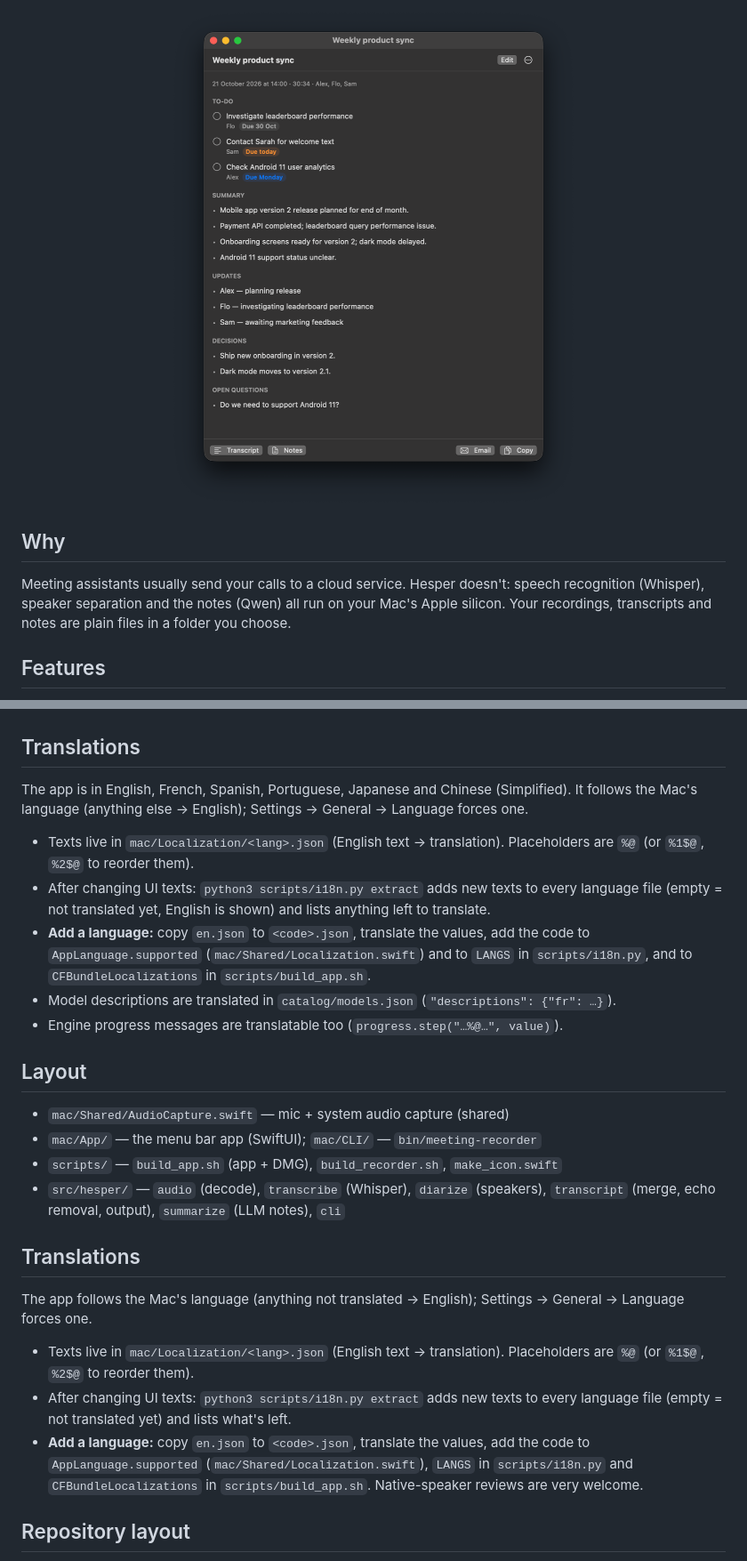
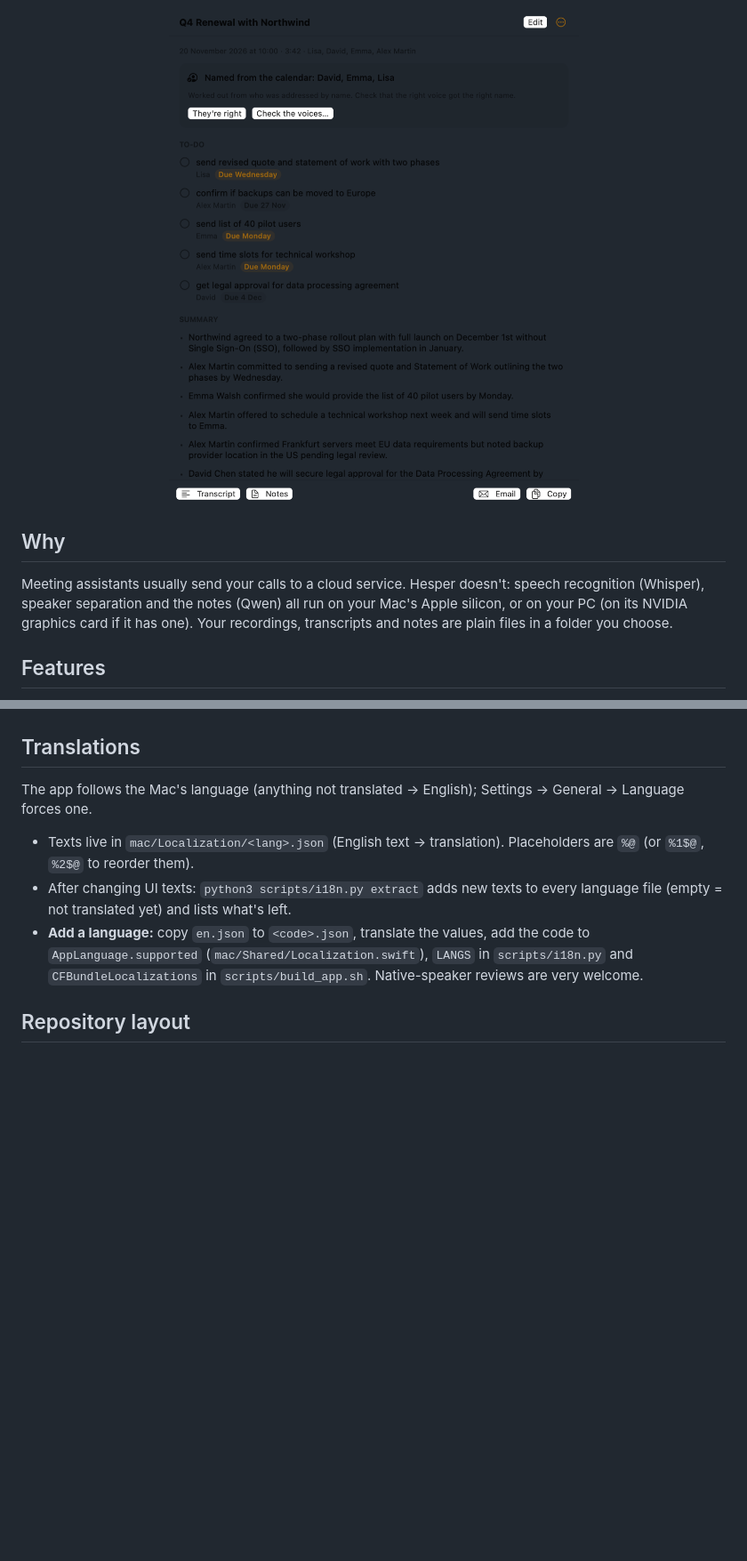
Before and after one commit to Gbally/MeetScribe-releases, a Markdown page: README.md, 2 parts joined by grey strips. Shown at 89% size. Rendered like a GitHub page; pictures changed too: docs/img/meeting.png; blank space fills up the shorter version.

Commit message:
README and site: Windows download, new Hesper screenshots, by Gbally

```diff
--- a/README.md
+++ b/README.md
@@ -20,7 +21,8 @@ and a to-do list — with AI that runs entirely on your Mac. Free, open source,
 ## Why
 
 Meeting assistants usually send your calls to a cloud service. Hesper doesn't: speech
-recognition (Whisper), speaker separation and the notes (Qwen) all run on your Mac's Apple silicon.
+recognition (Whisper), speaker separation and the notes (Qwen) all run on your Mac's Apple silicon, or on
+your PC (on its NVIDIA graphics card if it has one).
 Your recordings, transcripts and notes are plain files in a folder you choose.
 
 ## Features
@@ -203,29 +220,6 @@ Each meeting gets a folder in `~/Documents/MeetingNotes/` with `notes.md`,
 
 ## Translations
 
-The app is in English, French, Spanish, Portuguese, Japanese and Chinese (Simplified). It follows the
-Mac's language (anything else → English); Settings → General → Language forces one.
-
-- Texts live in `mac/Localization/<lang>.json` (English text → translation). Placeholders are
-  `%@` (or `%1$@`, `%2$@` to reorder them).
-- After changing UI texts: `python3 scripts/i18n.py extract` adds new texts to every language file
-  (empty = not translated yet, English is shown) and lists anything left to translate.
-- **Add a language:** copy `en.json` to `<code>.json`, translate the values, add the code to
-  `AppLanguage.supported` (`mac/Shared/Localization.swift`) and to `LANGS` in `scripts/i18n.py`,
-  and to `CFBundleLocalizations` in `scripts/build_app.sh`.
-- Model descriptions are translated in `catalog/models.json` (`"descriptions": {"fr": …}`).
-- Engine progress messages are translatable too (`progress.step("…%@…", value)`).
-
-## Layout
-
-- `mac/Shared/AudioCapture.swift` — mic + system audio capture (shared)
-- `mac/App/` — the menu bar app (SwiftUI); `mac/CLI/` — `bin/meeting-recorder`
-- `scripts/` — `build_app.sh` (app + DMG), `build_recorder.sh`, `make_icon.swift`
-- `src/hesper/` — `audio` (decode), `transcribe` (Whisper), `diarize` (speakers),
-  `transcript` (merge, echo removal, output), `summarize` (LLM notes), `cli`
-
-## Translations
-
 The app follows the Mac's language (anything not translated → English); Settings → General →
 Language forces one.
 
```
Also changed, not shown: other parts of README.md (+22 -5 lines), WINDOWS.md (+1 -1 lines), docs/img/home.png, docs/img/models.png, 7 other files.
